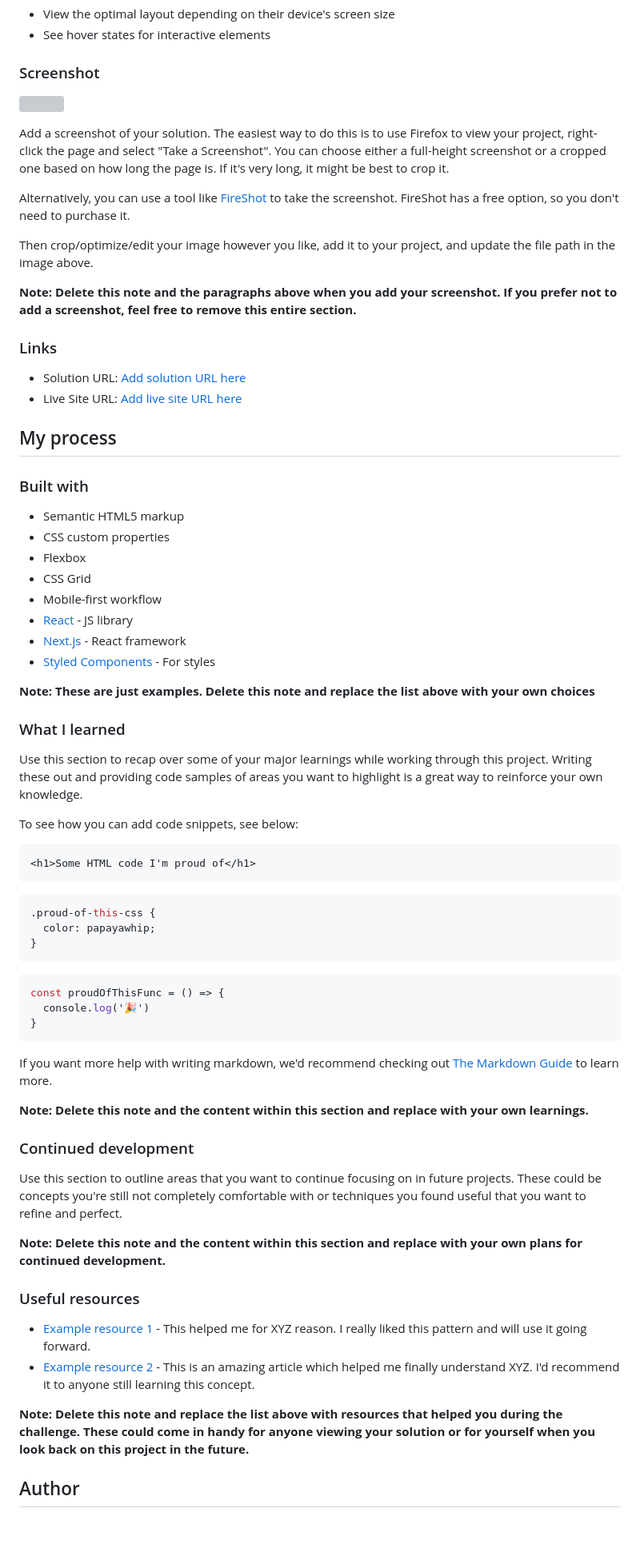
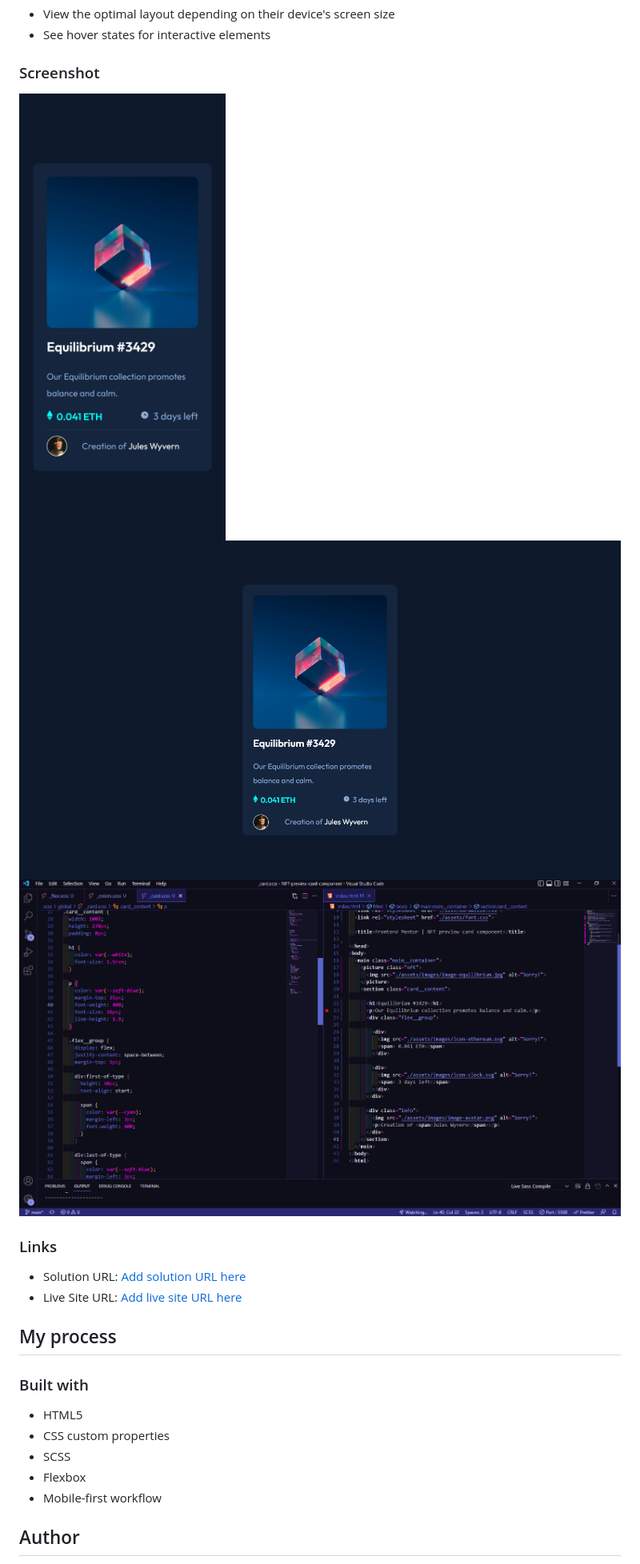
Before and after one commit to AlexEG/NFT__preview__card__component, a Markdown page: README-template.md, the part around the change printed below. Shown: that part at 80% size. Rendered like a GitHub page; pictures changed too: screenshots/Screen Shot 2022-12-15 at 16.35.33.png (added); blank space fills up the shorter version; grey boxes are pictures that could not be loaded.

````diff
--- a/README-template.md
+++ b/README-template.md
@@ -28,17 +28,9 @@ Users should be able to:
 - See hover states for interactive elements
 
 ### Screenshot
-
-![](./screenshot.jpg)
-
-Add a screenshot of your solution. The easiest way to do this is to use Firefox to view your project, right-click the page and select "Take a Screenshot". You can choose either a full-height screenshot or a cropped one based on how long the page is. If it's very long, it might be best to crop it.
-
-Alternatively, you can use a tool like [FireShot](https://getfireshot.com/) to take the screenshot. FireShot has a free option, so you don't need to purchase it.
-
-Then crop/optimize/edit your image however you like, add it to your project, and update the file path in the image above.
-
-**Note: Delete this note and the paragraphs above when you add your screenshot. If you prefer not to add a screenshot, feel free to remove this entire section.**
-
+![Alt text](screenshots/Screen%20Shot%202022-12-15%20at%2016.29.44.png)
+![Alt text](screenshots/Screen%20Shot%202022-12-15%20at%2016.35.33.png)
+![Alt text](screenshots/Screenshot_1.png)
 ### Links
 
 - Solution URL: [Add solution URL here](https://your-solution-url.com)
@@ -48,53 +40,12 @@ Then crop/optimize/edit your image however you like, add it to your project, and
 
 ### Built with
 
-- Semantic HTML5 markup
+- HTML5
 - CSS custom properties
+- SCSS
 - Flexbox
-- CSS Grid
 - Mobile-first workflow
-- [React](https://reactjs.org/) - JS library
-- [Next.js](https://nextjs.org/) - React framework
-- [Styled Components](https://styled-components.com/) - For styles
 
-**Note: These are just examples. Delete this note and replace the list above with your own choices**
-
-### What I learned
-
-Use this section to recap over some of your major learnings while working through this project. Writing these out and providing code samples of areas you want to highlight is a great way to reinforce your own knowledge.
-
-To see how you can add code snippets, see below:
-
-```html
-<h1>Some HTML code I'm proud of</h1>
-```
-```css
-.proud-of-this-css {
-  color: papayawhip;
-}
-```
-```js
-const proudOfThisFunc = () => {
-  console.log('🎉')
-}
-```
-
-If you want more help with writing markdown, we'd recommend checking out [The Markdown Guide](https://www.markdownguide.org/) to learn more.
-
-**Note: Delete this note and the content within this section and replace with your own learnings.**
-
-### Continued development
-
-Use this section to outline areas that you want to continue focusing on in future projects. These could be concepts you're still not completely comfortable with or techniques you found useful that you want to refine and perfect.
-
-**Note: Delete this note and the content within this section and replace with your own plans for continued development.**
-
-### Useful resources
-
-- [Example resource 1](https://www.example.com) - This helped me for XYZ reason. I really liked this pattern and will use it going forward.
-- [Example resource 2](https://www.example.com) - This is an amazing article which helped me finally understand XYZ. I'd recommend it to anyone still learning this concept.
-
-**Note: Delete this note and replace the list above with resources that helped you during the challenge. These could come in handy for anyone viewing your solution or for yourself when you look back on this project in the future.**
 
 ## Author
 
````
Also changed, not shown: other parts of README-template.md (+3 -11 lines), 3 other files.
